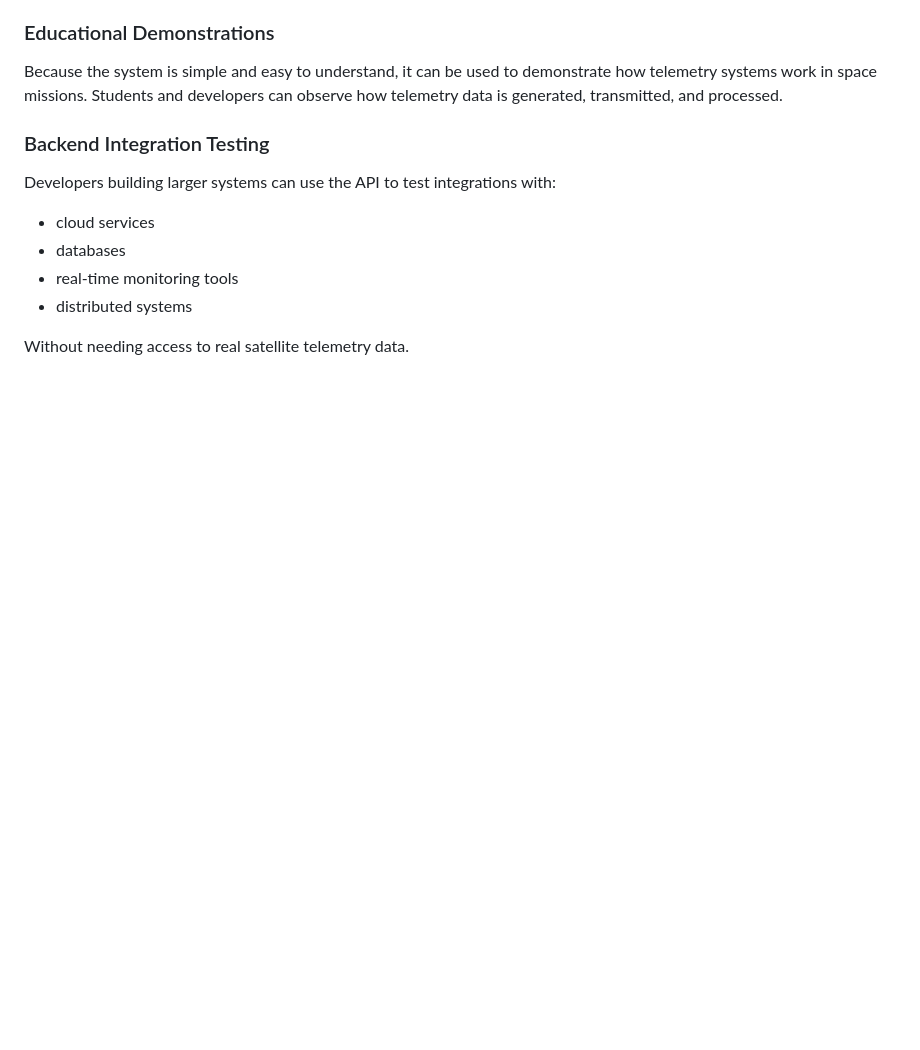
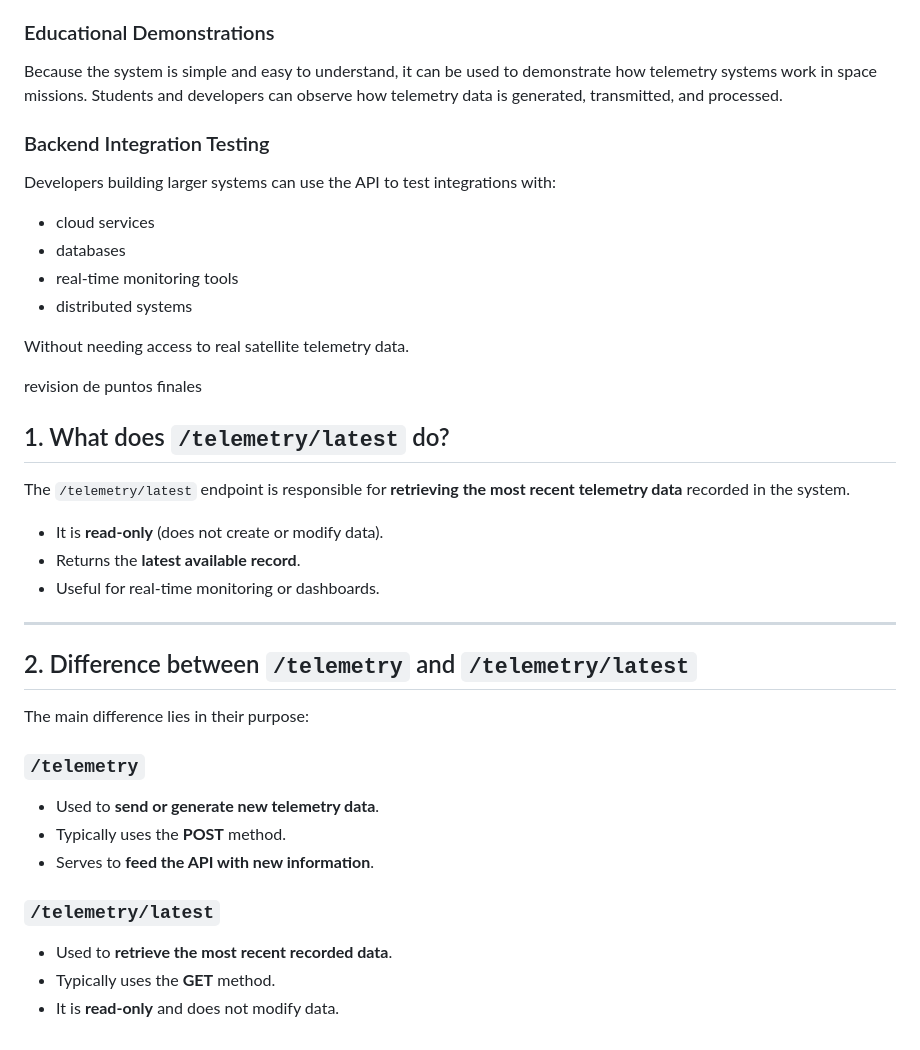
Before and after one commit to akabyn5/space-dogs-ghw-cloud, a Markdown page: docs/api_documentation.md, the part around the change. GitHub-like rendering; blank space fills up the shorter version.

```diff
--- a/docs/api_documentation.md
+++ b/docs/api_documentation.md
@@ -110,3 +110,28 @@ Developers building larger systems can use the API to test integrations with:
 * distributed systems
 
 Without needing access to real satellite telemetry data.
+
+revision de puntos finales
+## 1. What does `/telemetry/latest` do?
+
+The `/telemetry/latest` endpoint is responsible for **retrieving the most recent telemetry data** recorded in the system.
+
+- It is **read-only** (does not create or modify data).
+- Returns the **latest available record**.
+- Useful for real-time monitoring or dashboards.
+
+---
+
+## 2. Difference between `/telemetry` and `/telemetry/latest`
+
+The main difference lies in their purpose:
+
+### `/telemetry`
+- Used to **send or generate new telemetry data**.
+- Typically uses the **POST** method.
+- Serves to **feed the API with new information**.
+
+### `/telemetry/latest`
+- Used to **retrieve the most recent recorded data**.
+- Typically uses the **GET** method.
+- It is **read-only** and does not modify data.
```
